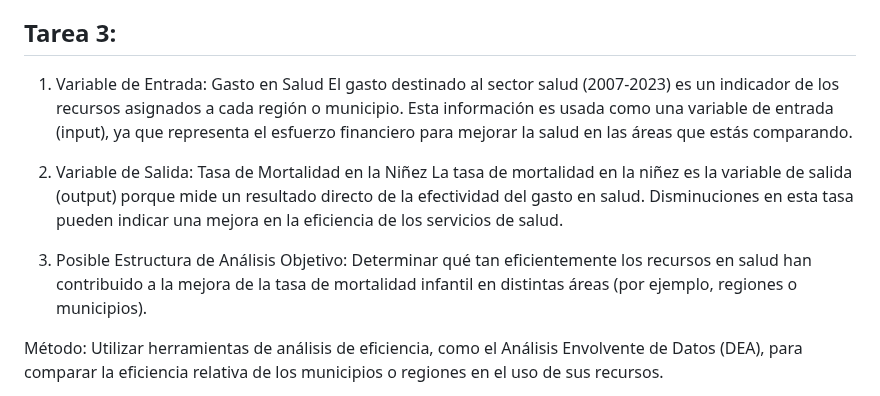
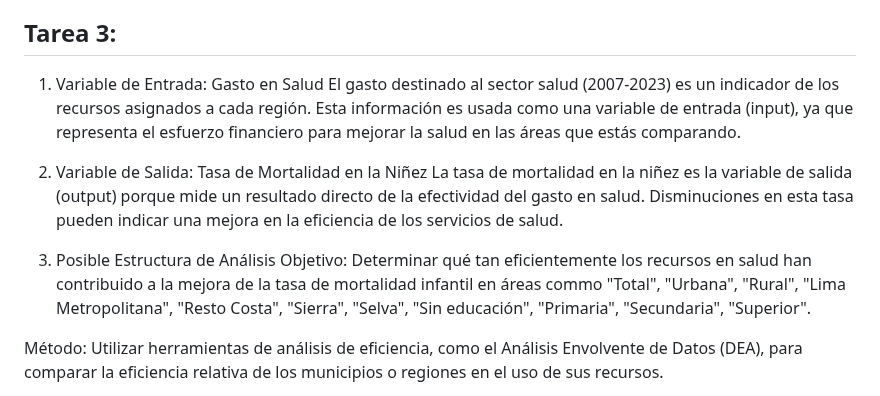
Before and after one commit to QO-dc/Optimization, a Markdown page: README.md, the part around the change. GitHub-like rendering.

```diff
--- a/README.md
+++ b/README.md
@@ -143,13 +143,13 @@ Esto significa que el país EE.UU. tendría el puntaje más alto (0.445), seguid
 ## Tarea 3:
 
 1. Variable de Entrada: Gasto en Salud
-El gasto destinado al sector salud (2007-2023) es un indicador de los recursos asignados a cada región o municipio. Esta información es usada como una variable de entrada (input), ya que representa el esfuerzo financiero para mejorar la salud en las áreas que estás comparando.
+El gasto destinado al sector salud (2007-2023) es un indicador de los recursos asignados a cada región. Esta información es usada como una variable de entrada (input), ya que representa el esfuerzo financiero para mejorar la salud en las áreas que estás comparando.
 
 2. Variable de Salida: Tasa de Mortalidad en la Niñez
 La tasa de mortalidad en la niñez es la variable de salida (output) porque mide un resultado directo de la efectividad del gasto en salud. Disminuciones en esta tasa pueden indicar una mejora en la eficiencia de los servicios de salud.
 
 3. Posible Estructura de Análisis
-Objetivo: Determinar qué tan eficientemente los recursos en salud han contribuido a la mejora de la tasa de mortalidad infantil en distintas áreas (por ejemplo, regiones o municipios).
+Objetivo: Determinar qué tan eficientemente los recursos en salud han contribuido a la mejora de la tasa de mortalidad infantil en áreas commo "Total", "Urbana", "Rural", "Lima Metropolitana", "Resto Costa", "Sierra", "Selva", "Sin educación", "Primaria", "Secundaria", "Superior".
 
 Método: Utilizar herramientas de análisis de eficiencia, como el Análisis Envolvente de Datos (DEA), para comparar la eficiencia relativa de los municipios o regiones en el uso de sus recursos.
 
```
